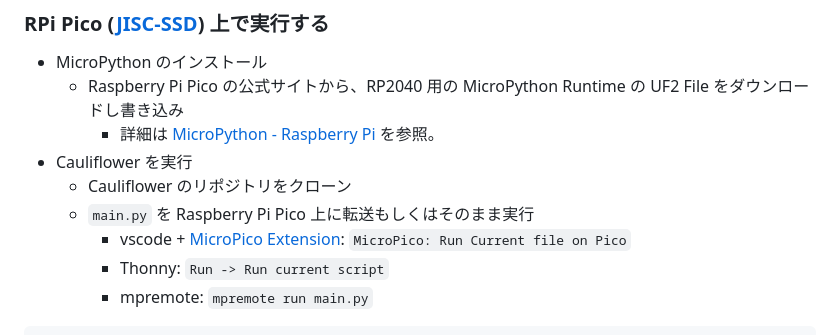
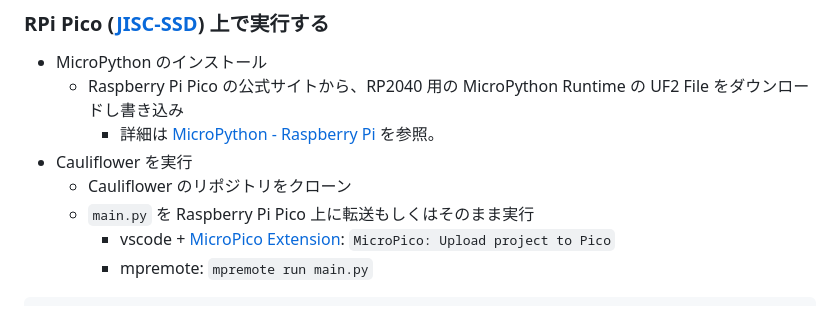
Before and after one commit to wipeseals/cauliflower, a Markdown page: README.md, the part around the change. GitHub-like rendering.

Commit message:
docs: README.mdのMicroPico Extensionの実行方法を更新

````diff
--- a/README.md
+++ b/README.md
@@ -16,8 +16,7 @@ TODO:
 - Cauliflower を実行
   - Cauliflower のリポジトリをクローン
   - `main.py` を Raspberry Pi Pico 上に転送もしくはそのまま実行
-    - vscode + [MicroPico Extension](https://marketplace.visualstudio.com/items?itemName=paulober.pico-w-go): `MicroPico: Run Current file on Pico`
-    - Thonny: `Run -> Run current script`
+    - vscode + [MicroPico Extension](https://marketplace.visualstudio.com/items?itemName=paulober.pico-w-go): `MicroPico: Upload project to Pico`
     - mpremote: `mpremote run main.py`
 
 ```bash
````
